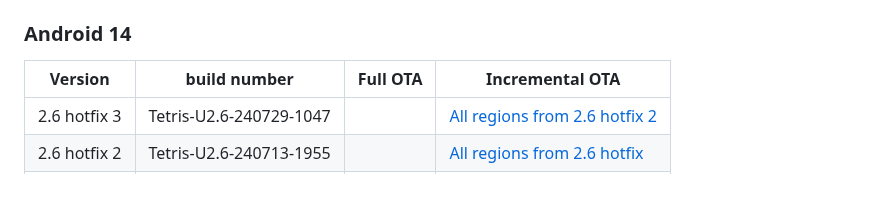
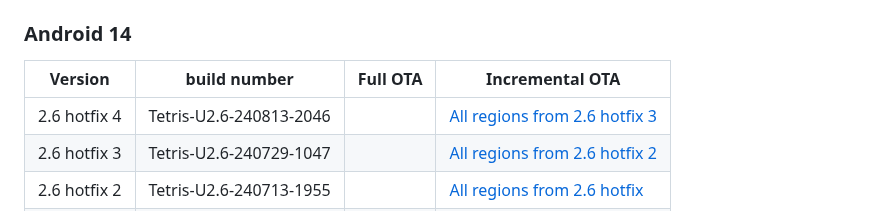
Before and after one commit to quintenvandamme/nothing_archive, a Markdown page: README.md, the part around the change. Drawn GitHub-style; blank space fills up the shorter version.

Commit message:
Add CMF phone 1 2.6 hotfix 4 ota

```diff
--- a/README.md
+++ b/README.md
@@ -253,6 +253,7 @@ Here is a list of all the firmware files available for download:
 
 |Version|build number|Full OTA|Incremental OTA|
 |-------|------------|--------|---------------|
+|2.6 hotfix 4|Tetris-U2.6-240813-2046||[All regions from 2.6 hotfix 3](https://archive.org/download/cmf-phone-1-firmware/2.6%20hotfix4/397fb089fe692ccbda135dcc8434d90add1388a5.zip)
 |2.6 hotfix 3|Tetris-U2.6-240729-1047||[All regions from 2.6 hotfix 2](https://archive.org/download/cmf-phone-1-firmware/2.6%20hotfix3/7c6b902a8168be0c3345b3b19d46c3ea0de92dfe.zip)|
 |2.6 hotfix 2|Tetris-U2.6-240713-1955||[All regions from 2.6 hotfix](https://archive.org/download/cmf-phone-1-firmware/2.6%20hotfix2/24c251bfc97dbe9a32777af2677e979e38bfcef2.zip)|
 |2.6 hotfix|Tetris-U2.6-240702-2200||[All regions from 2.6](https://archive.org/download/cmf-phone-1-firmware/2.6%20hotfix/8a34de4737ca5166ab609267c059eb1bf4b475ae.zip)|
```
